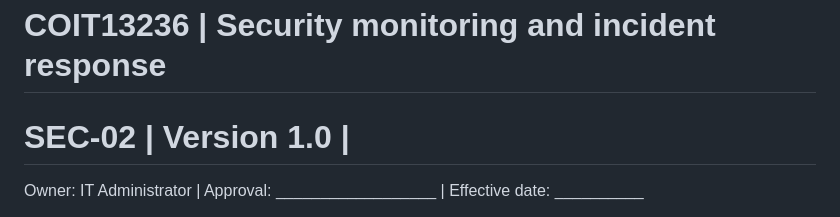
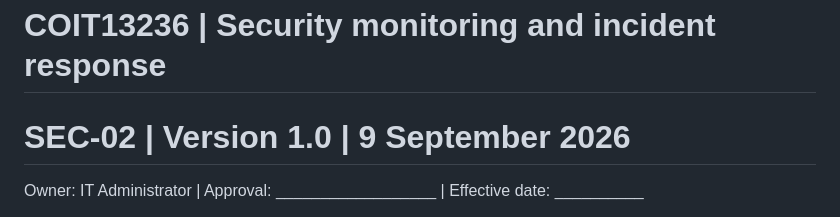
Before and after one commit to DarthFeenik/COIT13236, a Markdown page: Security Alerts/Shared File Procedure.md, the part around the change. Drawn GitHub-style.

Commit message:
Update effective date in Shared File Procedure

```diff
--- a/Security Alerts/Shared File Procedure.md
+++ b/Security Alerts/Shared File Procedure.md
@@ -4,7 +4,7 @@
 # COIT13236  |  Security monitoring and incident response
 
 
-# SEC-02  |  Version 1.0  |
+# SEC-02  |  Version 1.0  |  9 September 2026
 
 
 Owner: IT Administrator  |  Approval: __________________  |  Effective date: __________
```
